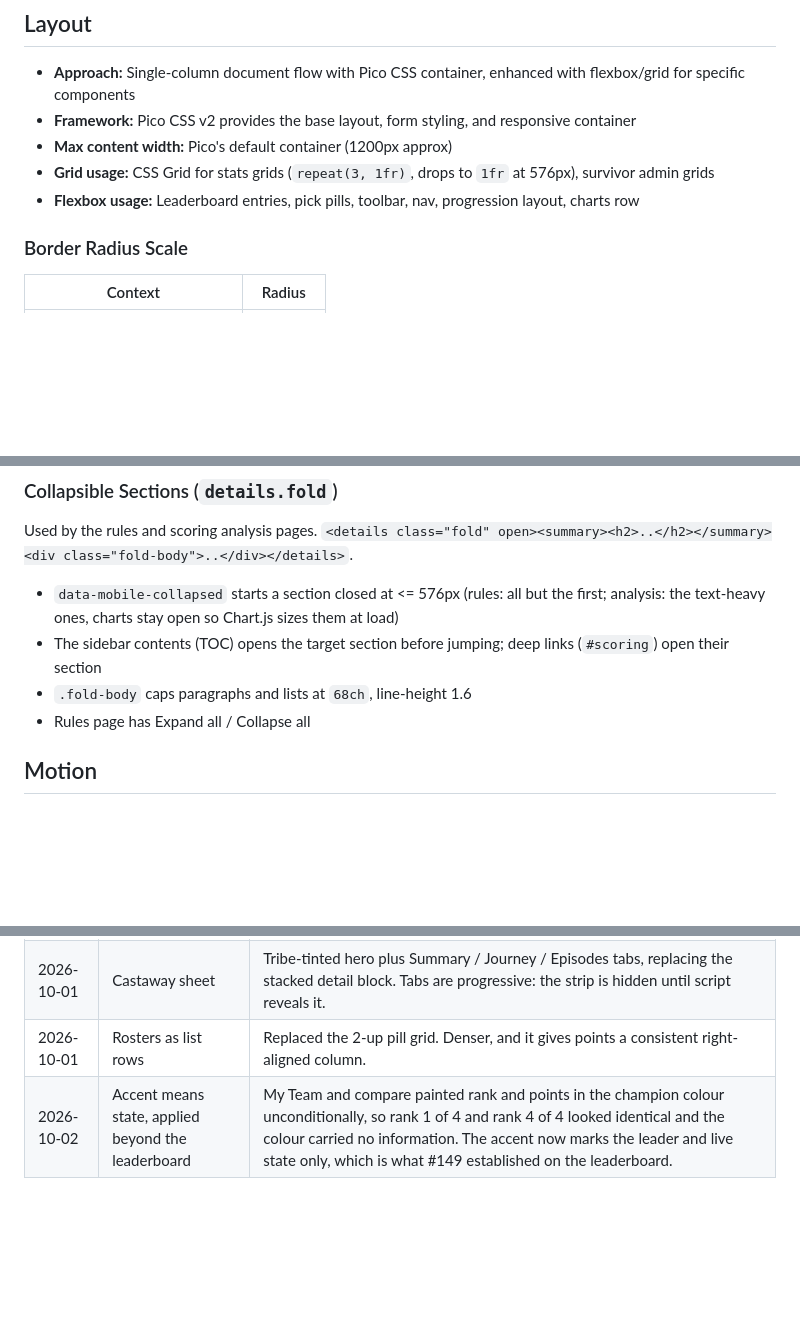
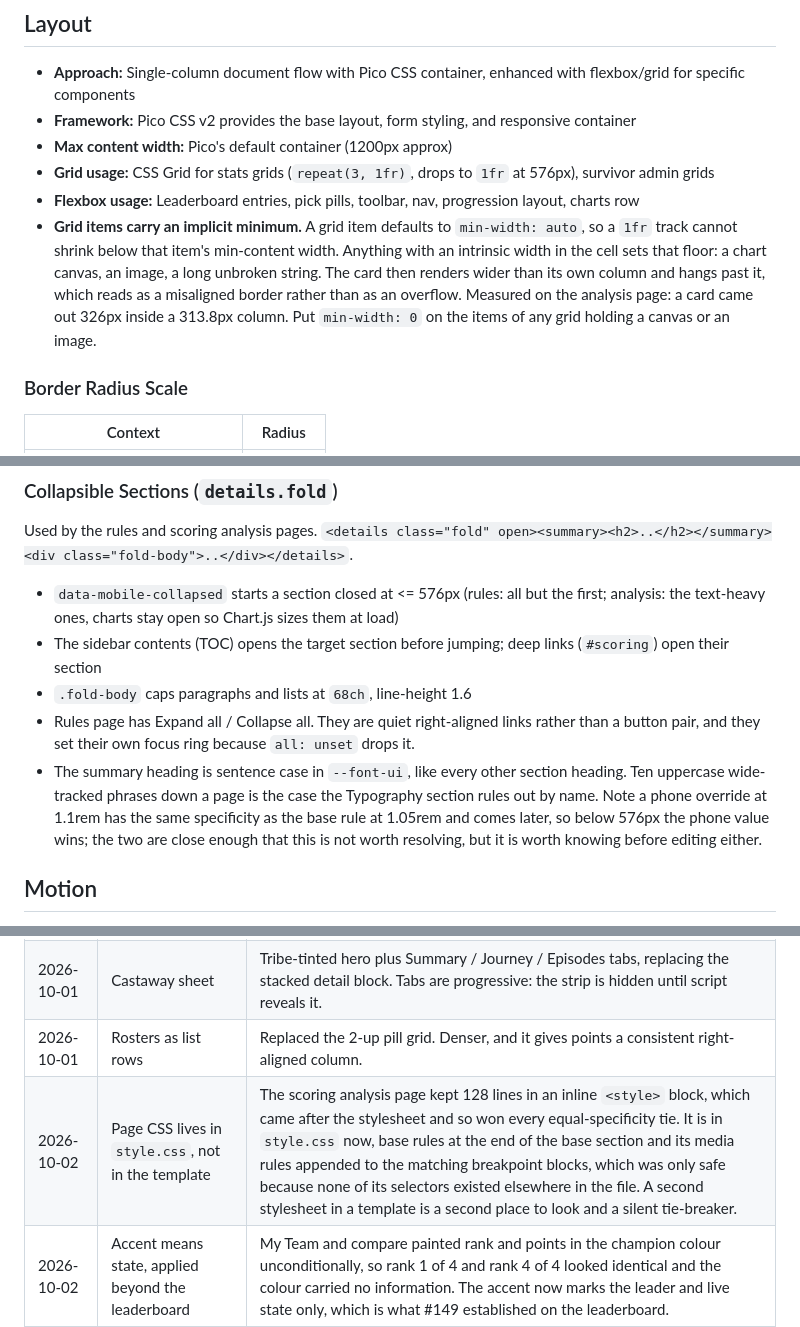
Before and after one commit to benjibromberg/survivor-fantasy, a Markdown page: DESIGN.md, 3 parts joined by grey strips. GitHub-like rendering; blank space fills up the shorter version.

Commit message:
docs(design): record the fold heading treatment and the grid minimum
Per-PR DESIGN.md update for this branch.

- the collapsible-section entry now describes the summary heading as sentence
  case in --font-ui, and names the specificity tie that leaves the phone
  override winning below 576px, so the next person editing either rule is not
  surprised by it.
- Expand all / Collapse all are quiet links now, and set their own focus ring
  because all: unset drops it.
- Layout gains the grid-item minimum: a grid item defaults to min-width: auto,
  so a 1fr track cannot shrink below the item's min-content width, and a cell
  holding a canvas or an image renders wider than its own column. Measured at
  326px in a 313.8px column on the analysis page. It reads as a misaligned
  border rather than as an overflow, which is why it sat unnoticed.
- a decisions entry for moving the page's CSS out of the template, including
  the condition that made it safe: no lifted selector existed elsewhere in the
  file, so nothing could lose a tie it previously won.

642 tests pass.

```diff
--- a/DESIGN.md
+++ b/DESIGN.md
@@ -131,6 +131,7 @@ Survivor tribe colors come from the survivoR dataset (`tribe_colour`). These can
 - **Max content width:** Pico's default container (1200px approx)
 - **Grid usage:** CSS Grid for stats grids (`repeat(3, 1fr)`, drops to `1fr` at 576px), survivor admin grids
 - **Flexbox usage:** Leaderboard entries, pick pills, toolbar, nav, progression layout, charts row
+- **Grid items carry an implicit minimum.** A grid item defaults to `min-width: auto`, so a `1fr` track cannot shrink below that item's min-content width. Anything with an intrinsic width in the cell sets that floor: a chart canvas, an image, a long unbroken string. The card then renders wider than its own column and hangs past it, which reads as a misaligned border rather than as an overflow. Measured on the analysis page: a card came out 326px inside a 313.8px column. Put `min-width: 0` on the items of any grid holding a canvas or an image.
 
 ### Border Radius Scale
 | Context | Radius |
@@ -165,7 +166,15 @@ Used by the rules and scoring analysis pages. `<details class="fold" open><summa
 - `data-mobile-collapsed` starts a section closed at <= 576px (rules: all but the first; analysis: the text-heavy ones, charts stay open so Chart.js sizes them at load)
 - The sidebar contents (TOC) opens the target section before jumping; deep links (`#scoring`) open their section
 - `.fold-body` caps paragraphs and lists at `68ch`, line-height 1.6
-- Rules page has Expand all / Collapse all
+- Rules page has Expand all / Collapse all. They are quiet right-aligned links
+  rather than a button pair, and they set their own focus ring because
+  `all: unset` drops it.
+- The summary heading is sentence case in `--font-ui`, like every other section
+  heading. Ten uppercase wide-tracked phrases down a page is the case the
+  Typography section rules out by name. Note a phone override at 1.1rem has the
+  same specificity as the base rule at 1.05rem and comes later, so below 576px
+  the phone value wins; the two are close enough that this is not worth
+  resolving, but it is worth knowing before editing either.
 
 ## Motion
 - **Approach:** Intentional. Motion is tied to narrative moments (finale reveals, champion cards), not applied generically.
@@ -299,6 +308,7 @@ Fixed-position overlay, bottom-left (full-width bottom sheet on phones, 0.95rem
 | 2026-10-01 | Phone tab bar; one interface font | Navigation moved to a bottom bar so the phone header stops wrapping to three rows. Cinzel narrowed to h1 and Bebas to micro-labels, with a system sans carrying the interface, because three decorative families at once read as unpolished. Survivant, Palatino on castaway names, the torches and the fire accent stay: they carry the theme without being in the way of the data. |
 | 2026-10-01 | Castaway sheet | Tribe-tinted hero plus Summary / Journey / Episodes tabs, replacing the stacked detail block. Tabs are progressive: the strip is hidden until script reveals it. |
 | 2026-10-01 | Rosters as list rows | Replaced the 2-up pill grid. Denser, and it gives points a consistent right-aligned column. |
+| 2026-10-02 | Page CSS lives in `style.css`, not in the template | The scoring analysis page kept 128 lines in an inline `<style>` block, which came after the stylesheet and so won every equal-specificity tie. It is in `style.css` now, base rules at the end of the base section and its media rules appended to the matching breakpoint blocks, which was only safe because none of its selectors existed elsewhere in the file. A second stylesheet in a template is a second place to look and a silent tie-breaker. |
 | 2026-10-02 | Accent means state, applied beyond the leaderboard | My Team and compare painted rank and points in the champion colour unconditionally, so rank 1 of 4 and rank 4 of 4 looked identical and the colour carried no information. The accent now marks the leader and live state only, which is what #149 established on the leaderboard. |
 | 2026-10-02 | Type Scale table corrected against the rendered page | Five rows still named Cinzel or Bebas for things #149 had moved to the interface sans, and the tracking figures for h1-h3 were from before that pass. The table is the first thing a new page is built from, so a stale row re-introduces exactly what the pass removed. |
 | 2026-10-01 | Responsive + readability pass (v2) | Consolidated all breakpoints at end of `style.css`; nav wraps instead of overflowing; header split via `.lb-sub`; 2-up pick grid; chips for toolbar toggles; scrollable timeline; collapsible `details.fold` sections with TOC integration for rules and analysis; `68ch` reading measure |
```
